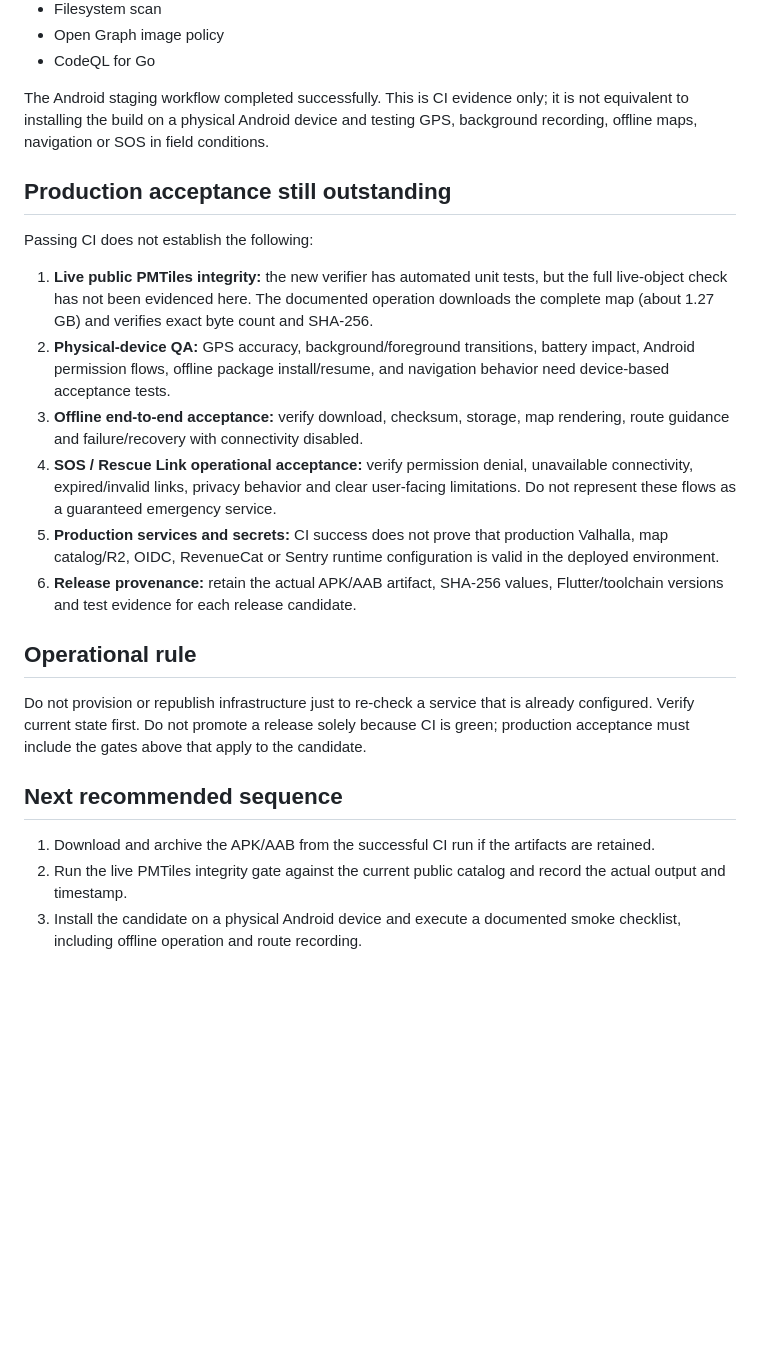
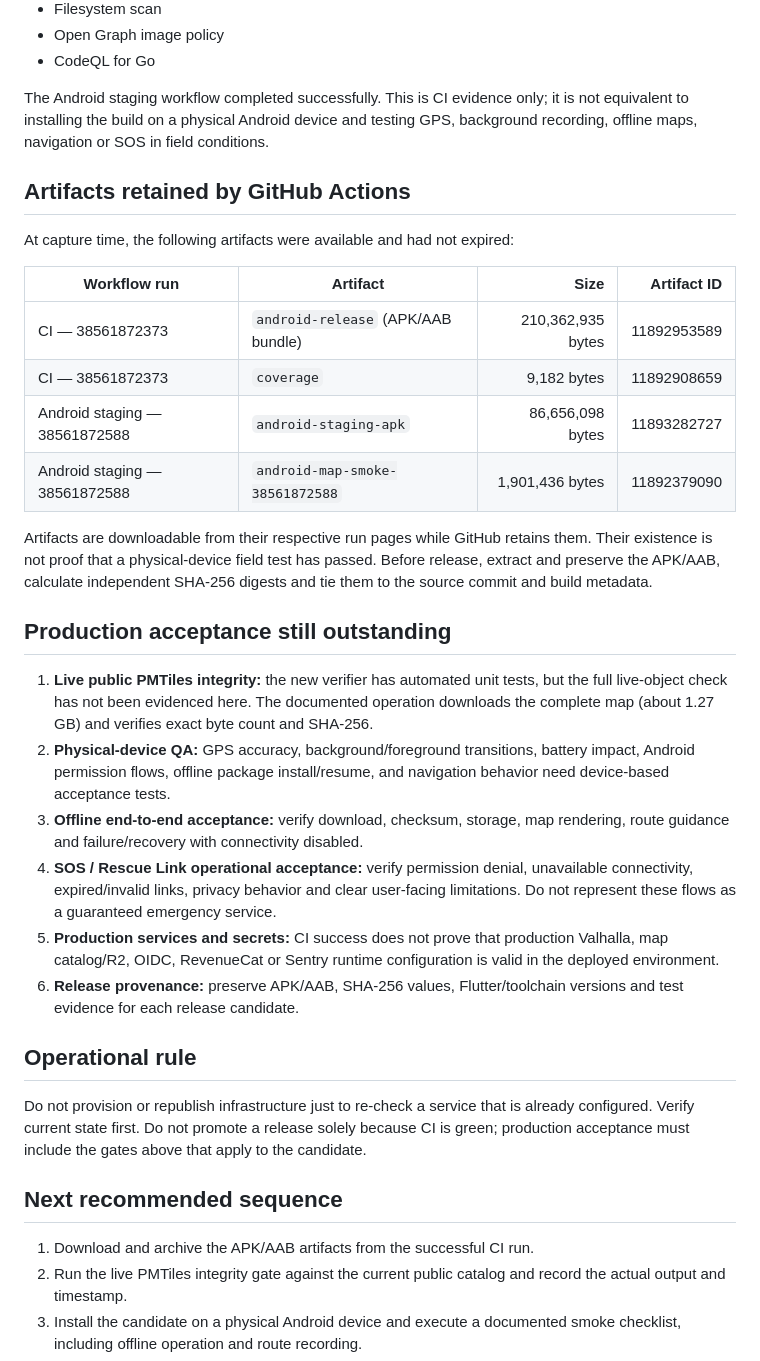
Before and after one commit to Baltas80/Espana-Outdoors, a Markdown page: docs/release-baseline-2026-10-14.md, the part around the change. Drawn GitHub-style; blank space fills up the shorter version.

Commit message:
docs: record retained Android release artifacts

```diff
--- a/docs/release-baseline-2026-10-14.md
+++ b/docs/release-baseline-2026-10-14.md
@@ -45,16 +45,27 @@ Security baseline jobs completed successfully:
 
 The Android staging workflow completed successfully. This is CI evidence only; it is not equivalent to installing the build on a physical Android device and testing GPS, background recording, offline maps, navigation or SOS in field conditions.
 
+## Artifacts retained by GitHub Actions
+
+At capture time, the following artifacts were available and had not expired:
+
+| Workflow run | Artifact | Size | Artifact ID |
+| --- | --- | ---: | ---: |
+| CI — 38561872373 | `android-release` (APK/AAB bundle) | 210,362,935 bytes | 11892953589 |
+| CI — 38561872373 | `coverage` | 9,182 bytes | 11892908659 |
+| Android staging — 38561872588 | `android-staging-apk` | 86,656,098 bytes | 11893282727 |
+| Android staging — 38561872588 | `android-map-smoke-38561872588` | 1,901,436 bytes | 11892379090 |
+
+Artifacts are downloadable from their respective run pages while GitHub retains them. Their existence is not proof that a physical-device field test has passed. Before release, extract and preserve the APK/AAB, calculate independent SHA-256 digests and tie them to the source commit and build metadata.
+
 ## Production acceptance still outstanding
-
-Passing CI does not establish the following:
 
 1. **Live public PMTiles integrity:** the new verifier has automated unit tests, but the full live-object check has not been evidenced here. The documented operation downloads the complete map (about 1.27 GB) and verifies exact byte count and SHA-256.
 2. **Physical-device QA:** GPS accuracy, background/foreground transitions, battery impact, Android permission flows, offline package install/resume, and navigation behavior need device-based acceptance tests.
 3. **Offline end-to-end acceptance:** verify download, checksum, storage, map rendering, route guidance and failure/recovery with connectivity disabled.
 4. **SOS / Rescue Link operational acceptance:** verify permission denial, unavailable connectivity, expired/invalid links, privacy behavior and clear user-facing limitations. Do not represent these flows as a guaranteed emergency service.
 5. **Production services and secrets:** CI success does not prove that production Valhalla, map catalog/R2, OIDC, RevenueCat or Sentry runtime configuration is valid in the deployed environment.
-6. **Release provenance:** retain the actual APK/AAB artifact, SHA-256 values, Flutter/toolchain versions and test evidence for each release candidate.
+6. **Release provenance:** preserve APK/AAB, SHA-256 values, Flutter/toolchain versions and test evidence for each release candidate.
 
 ## Operational rule
 
@@ -62,7 +73,7 @@ Do not provision or republish infrastructure just to re-check a service that is
 
 ## Next recommended sequence
 
-1. Download and archive the APK/AAB from the successful CI run if the artifacts are retained.
+1. Download and archive the APK/AAB artifacts from the successful CI run.
 2. Run the live PMTiles integrity gate against the current public catalog and record the actual output and timestamp.
 3. Install the candidate on a physical Android device and execute a documented smoke checklist, including offline operation and route recording.
 4. Record defects with reproducible steps; fix them on isolated branches and rerun CI.
```
